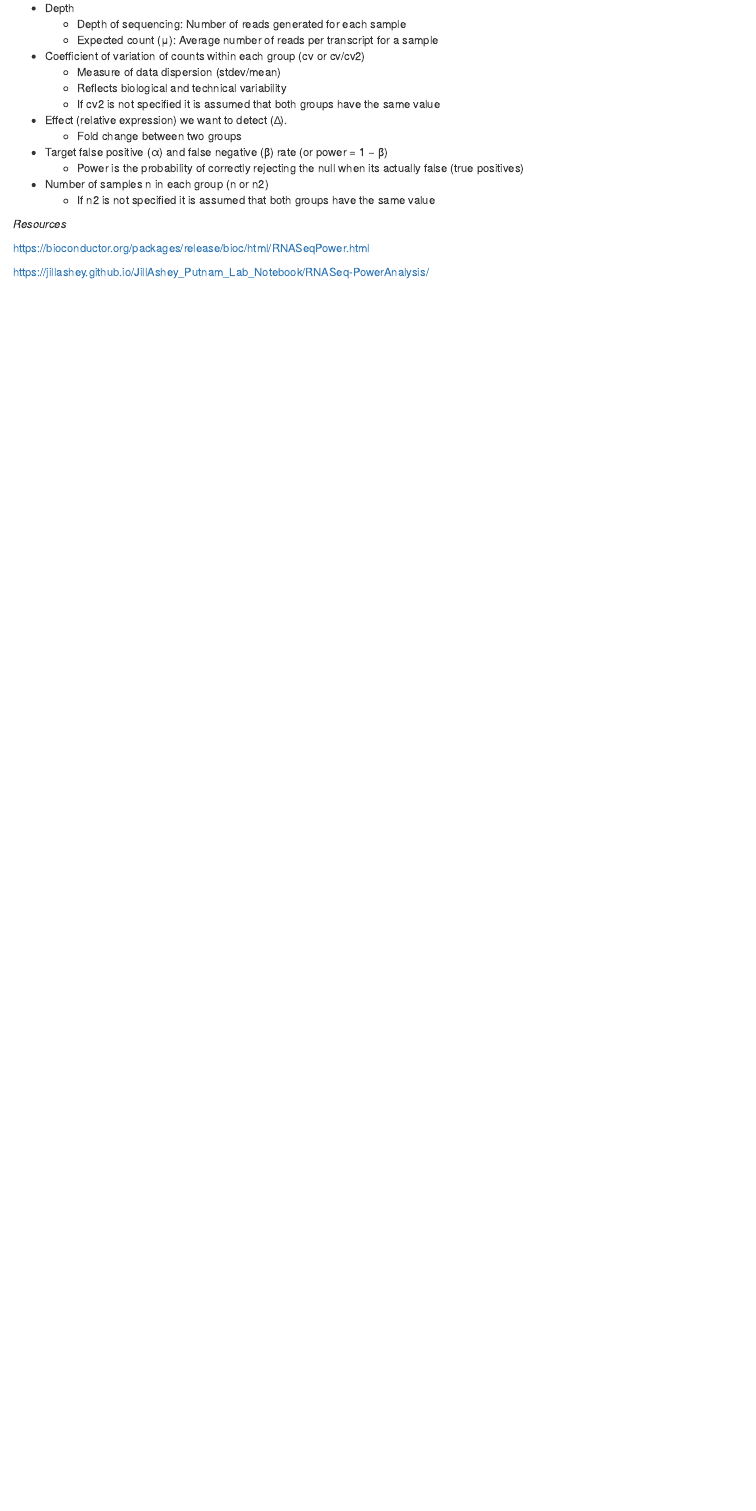
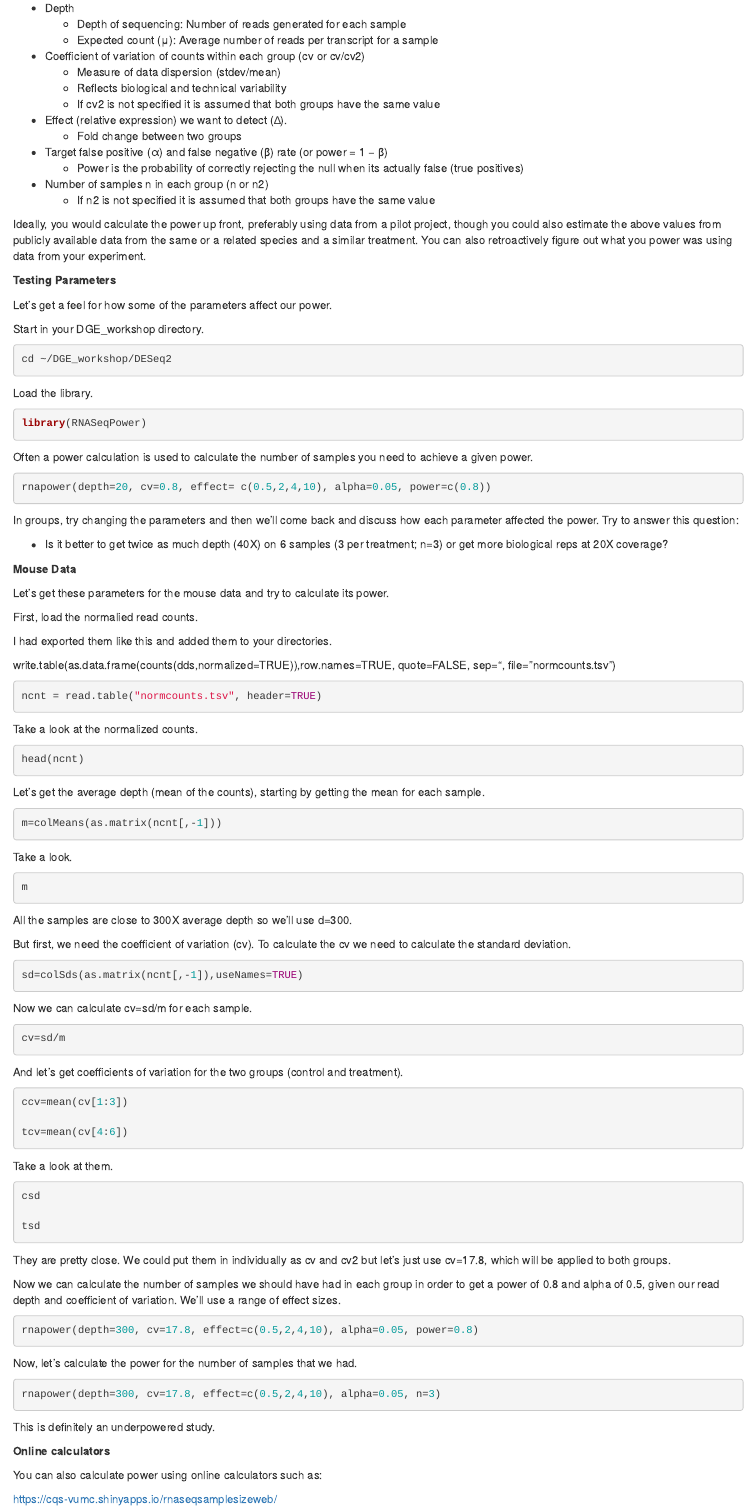
Before and after one commit to ncgr/DE-Bookdown, an R Markdown document (08-Power.Rmd): the page in a window 1100 px wide, from 270 px down. Rendered offline with R 4.5, knitr and Pandoc, with nearby package versions; drawn as R Markdown's standard HTML page in place of the format the file asks for.

Commit message:
Updated power section.

````diff
--- a/08-Power.Rmd
+++ b/08-Power.Rmd
@@ -32,5 +32,122 @@ To calculate power to compare 2 groups you will need:
 * Number of samples n in each group (n or n2)
   * If n2 is not specified it is assumed that both groups have the same value
 
+Ideally, you would calculate the power up front, preferably using data from a pilot project, though you could also estimate the above values from publicly available data from the same or a related species and a similar treatment. You can also retroactively figure out what you power was using data from your experiment.
 
-*Resources*
+**Testing Parameters**
+
+Let's get a feel for how some of the parameters affect our power.
+
+Start in your DGE_workshop directory.
+
+```{R, eval=FALSE}
+cd ~/DGE_workshop/DESeq2
+```
+
+Load the library.
+
+```{R, eval=FALSE}
+library(RNASeqPower)
+```
+
+Often a power calculation is used to calculate the number of samples you need to achieve a given power.
+
+```{R, eval=FALSE}
+rnapower(depth=20, cv=0.8, effect= c(0.5,2,4,10), alpha=0.05, power=c(0.8))
+```
+
+In groups, try changing the parameters and then we'll come back and discuss how each parameter affected the power. Try to answer this question:
+
+* Is it better to get twice as much depth (40X) on 6 samples (3 per treatment; n=3) or get more biological reps at 20X coverage?
+
+**Mouse Data**
+
+Let's get these parameters for the mouse data and try to calculate its power.
+
+
+First, load the normalied read counts.
+
+I had exported them like this and added them to your directories.
+
+<!-- I added in a column header for the gene column manually-->
+
+write.table(as.data.frame(counts(dds,normalized=TRUE)),row.names=TRUE, quote=FALSE, sep="\t", file="normcounts.tsv")
+
+
+```{R, eval=FALSE}
+ncnt = read.table("normcounts.tsv", header=TRUE)
+```
+
+Take a look at the normalized counts.
+
+```{R, eval=FALSE}
+head(ncnt)
+```
+
+Let's get the average depth (mean of the counts), starting by getting the mean for each sample.
+
+```{R, eval=FALSE}
+m=colMeans(as.matrix(ncnt[,-1]))
+```
+
+Take a look.
+
+```{R, eval=FALSE}
+m
+```
+
+All the samples are close to 300X average depth so we'll use d=300.
+
+But first, we need the coefficient of variation (cv). To calculate the cv we need to calculate the standard deviation.
+
+```{R, eval=FALSE}
+sd=colSds(as.matrix(ncnt[,-1]),useNames=TRUE)
+```
+
+Now we can calculate cv=sd/m for each sample.
+
+<!-- It doesn't seem to matter what order cv and cv2 are in though I haven't tested it -->
+
+```{R, eval=FALSE}
+cv=sd/m
+```
+
+
+And let's get coefficients of variation for the two groups (control and treatment).
+
+```{R, eval=FALSE}
+ccv=mean(cv[1:3])
+
+tcv=mean(cv[4:6])
+```
+
+Take a look at them.
+
+```{R, eval=FALSE}
+csd
+
+tsd
+```
+
+They are pretty close. We could put them in individually as cv and cv2 but let's just use cv=17.8, which will be applied to both groups.
+
+Now we can calculate the number of samples we should have had in each group in order to get a power of 0.8 and alpha of 0.5, given our read depth and coefficient of variation. We'll use a range of effect sizes.
+
+```{R, eval=FALSE}
+rnapower(depth=300, cv=17.8, effect=c(0.5,2,4,10), alpha=0.05, power=0.8)
+```
+
+Now, let's calculate the power for the number of samples that we had.
+
+```{R, eval=FALSE}
+rnapower(depth=300, cv=17.8, effect=c(0.5,2,4,10), alpha=0.05, n=3)
+```
+
+This is definitely an underpowered study.
+
+
+**Online calculators**
+
+You can also calculate power using online calculators such as:
+
+https://cqs-vumc.shinyapps.io/rnaseqsamplesizeweb/
````
Also changed, not shown: 08-Power.Rmd (12 more changed lines).
